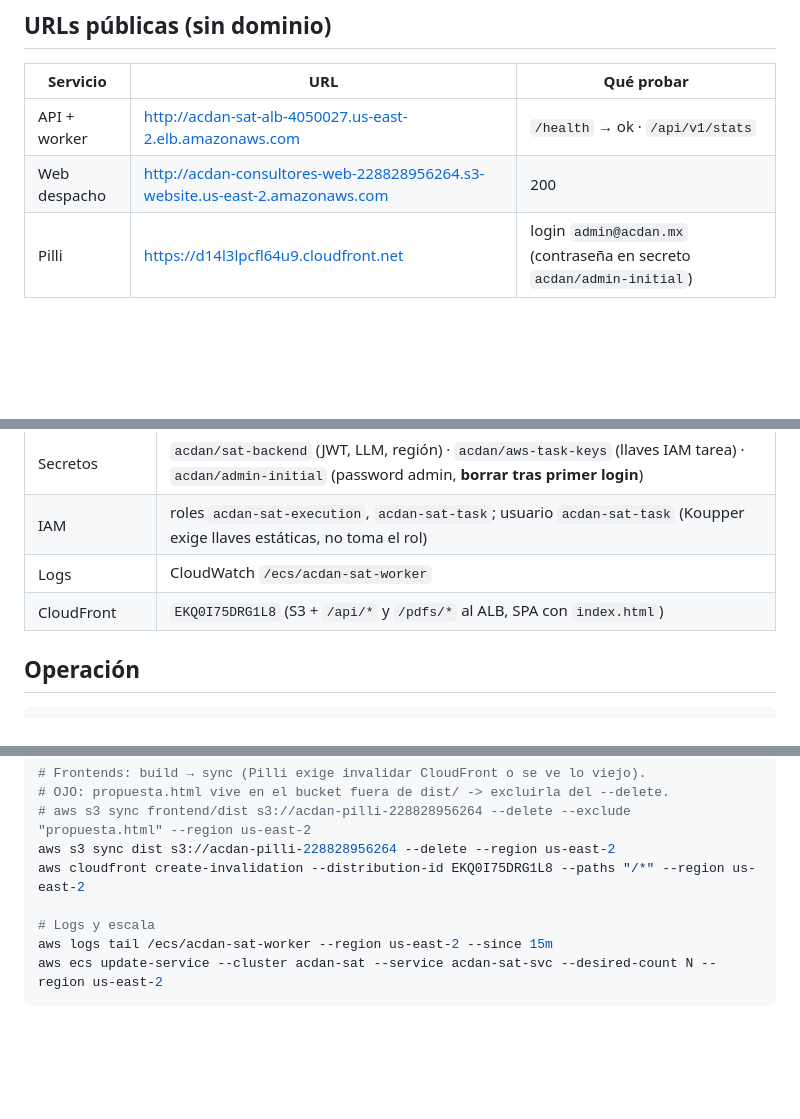
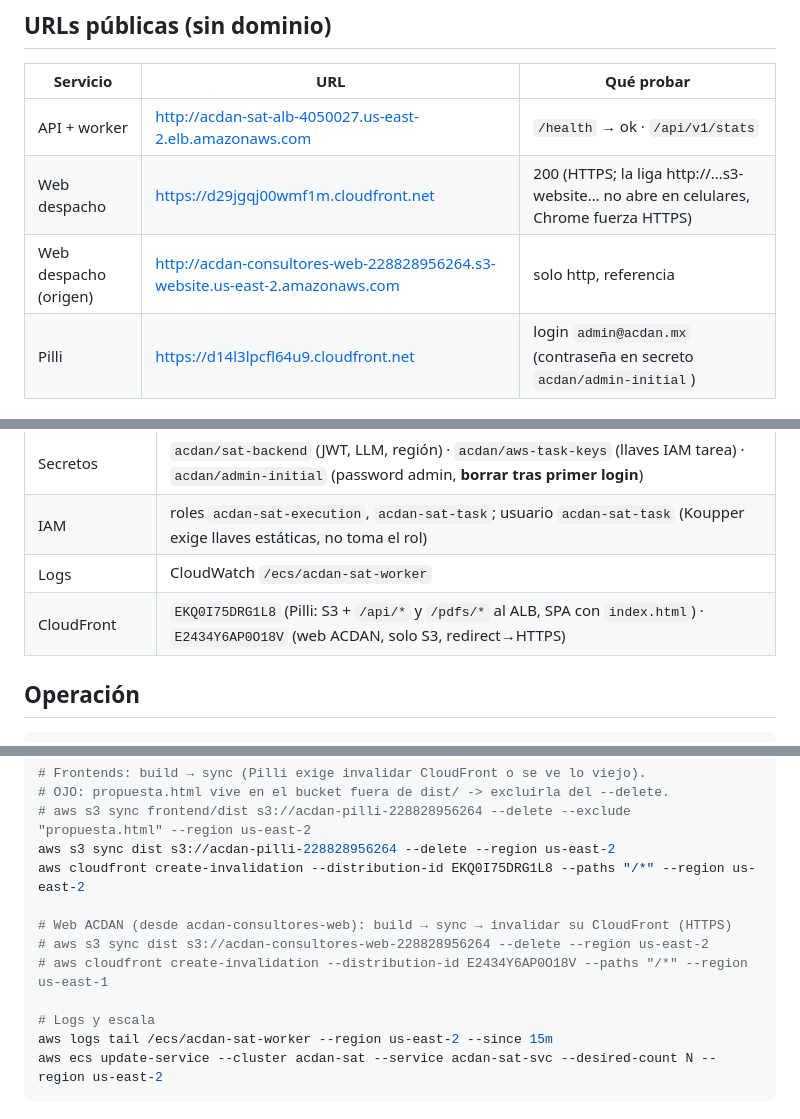
Before and after one commit to LorenaCalvo26/acdan-workspace, a Markdown page: infra/PROD.md, 3 parts joined by grey strips. GitHub-like rendering; blank space fills up the shorter version.

Commit message:
Web ACDAN con CloudFront HTTPS: liga nueva y runbook de deploy

```diff
--- a/infra/PROD.md
+++ b/infra/PROD.md
@@ -7,7 +7,8 @@ Región: `us-east-2` · Cuenta: `228828956264` · Todo creado por CLI (el `terra
 | Servicio | URL | Qué probar |
 |---|---|---|
 | API + worker | http://acdan-sat-alb-4050027.us-east-2.elb.amazonaws.com | `/health` → ok · `/api/v1/stats` |
-| Web despacho | http://acdan-consultores-web-228828956264.s3-website.us-east-2.amazonaws.com | 200 |
+| Web despacho | https://d29jgqj00wmf1m.cloudfront.net | 200 (HTTPS; la liga http://…s3-website… no abre en celulares, Chrome fuerza HTTPS) |
+| Web despacho (origen) | http://acdan-consultores-web-228828956264.s3-website.us-east-2.amazonaws.com | solo http, referencia |
 | Pilli | https://d14l3lpcfl64u9.cloudfront.net | login `admin@acdan.mx` (contraseña en secreto `acdan/admin-initial`) |
 
 ## Recursos
@@ -23,7 +24,7 @@ Región: `us-east-2` · Cuenta: `228828956264` · Todo creado por CLI (el `terra
 | Secretos | `acdan/sat-backend` (JWT, LLM, región) · `acdan/aws-task-keys` (llaves IAM tarea) · `acdan/admin-initial` (password admin, **borrar tras primer login**) |
 | IAM | roles `acdan-sat-execution`, `acdan-sat-task`; usuario `acdan-sat-task` (Koupper exige llaves estáticas, no toma el rol) |
 | Logs | CloudWatch `/ecs/acdan-sat-worker` |
-| CloudFront | `EKQ0I75DRG1L8` (S3 + `/api/*` y `/pdfs/*` al ALB, SPA con `index.html`) |
+| CloudFront | `EKQ0I75DRG1L8` (Pilli: S3 + `/api/*` y `/pdfs/*` al ALB, SPA con `index.html`) · `E2434Y6AP0O18V` (web ACDAN, solo S3, redirect→HTTPS) |
 
 ## Operación
 
@@ -40,6 +41,10 @@ aws ecs update-service --cluster acdan-sat --service acdan-sat-svc --force-new-d
 aws s3 sync dist s3://acdan-pilli-228828956264 --delete --region us-east-2
 aws cloudfront create-invalidation --distribution-id EKQ0I75DRG1L8 --paths "/*" --region us-east-2
 
+# Web ACDAN (desde acdan-consultores-web): build → sync → invalidar su CloudFront (HTTPS)
+# aws s3 sync dist s3://acdan-consultores-web-228828956264 --delete --region us-east-2
+# aws cloudfront create-invalidation --distribution-id E2434Y6AP0O18V --paths "/*" --region us-east-1
+
 # Logs y escala
 aws logs tail /ecs/acdan-sat-worker --region us-east-2 --since 15m
 aws ecs update-service --cluster acdan-sat --service acdan-sat-svc --desired-count N --region us-east-2
```
